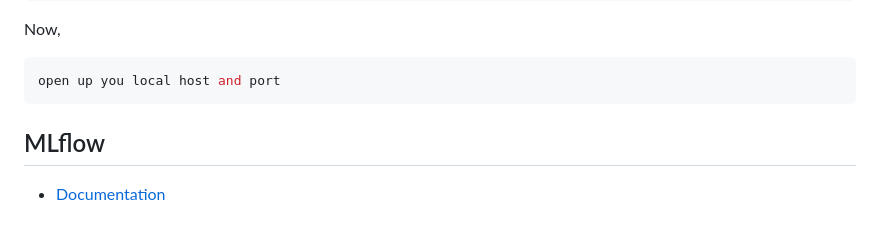
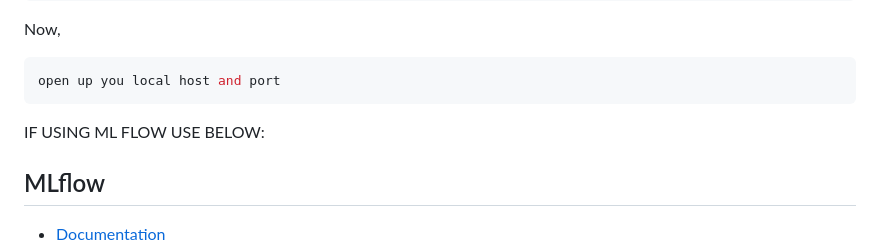
Before and after one commit to Ro-han12/fashion_recommender, a Markdown page: README.md, the part around the change. Rendered like a GitHub page; blank space fills up the shorter version.

```diff
--- a/README.md
+++ b/README.md
@@ -55,6 +55,7 @@ open up you local host and port
 
 
 
+IF USING ML FLOW USE BELOW:
 
 
 
```
